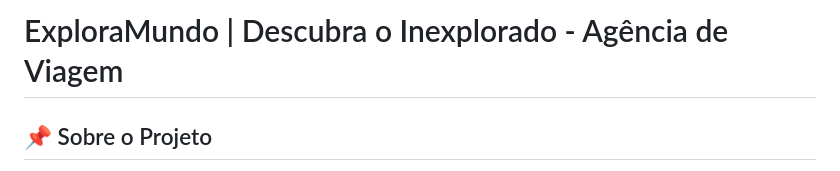
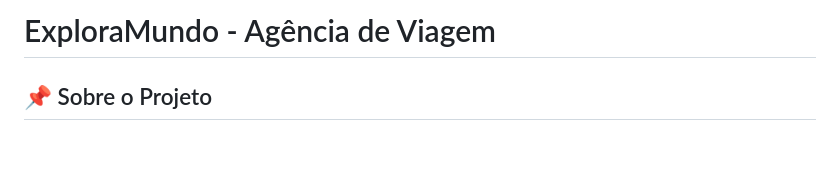
Before and after one commit to HirislayneBatista/Agencia-de-Viagem, a Markdown page: README.md, the part around the change. GitHub-like rendering; blank space fills up the shorter version.

Commit message:
Update README.md
Titulo projeto

```diff
--- a/README.md
+++ b/README.md
@@ -1,4 +1,4 @@
-# ExploraMundo | Descubra o Inexplorado - Agência de Viagem
+# ExploraMundo - Agência de Viagem
 
 ## 📌 Sobre o Projeto
 Este projeto consiste na simulação do site inicial de uma agência de viagens fictícia, com foco na estruturação da interface e no planejamento do banco de dados.
```
